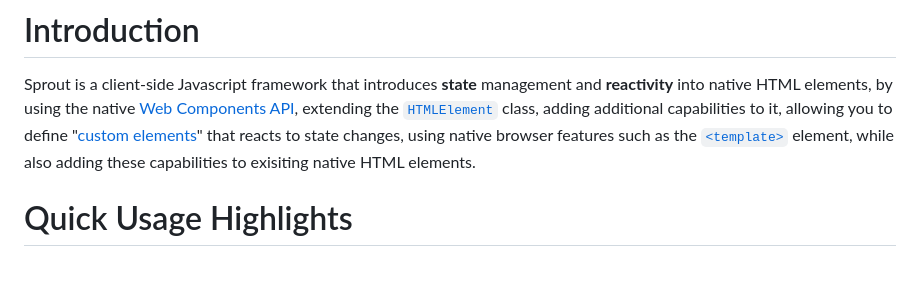
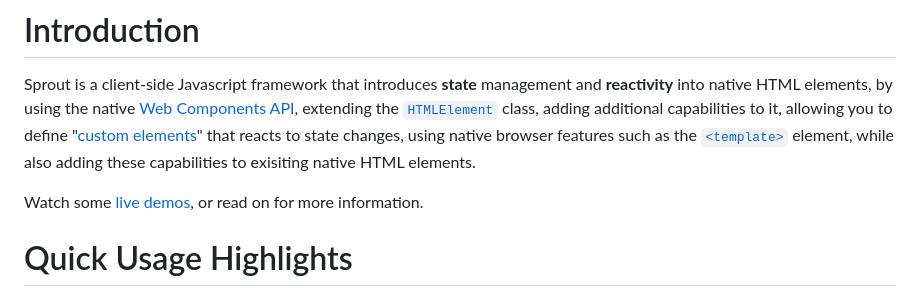
Before and after one commit to yuval-a/Sprout, a Markdown page: readme.MD, the part around the change. Drawn GitHub-style; blank space fills up the shorter version.

```diff
--- a/readme.MD
+++ b/readme.MD
@@ -1,6 +1,8 @@
 # Introduction
 Sprout is a client-side Javascript framework that introduces **state** management and **reactivity** into native HTML elements,
 by using the native [Web Components API](https://developer.mozilla.org/en-US/docs/Web/API/Web_components), extending the [`HTMLElement`](https://developer.mozilla.org/en-US/docs/Web/API/HTMLElement) class, adding additional capabilities to it, allowing you to define "[custom elements](https://developer.mozilla.org/en-US/docs/Web/API/Web_components/Using_custom_elements)" that reacts to state changes, using native browser features such as the [`<template>`](https://developer.mozilla.org/en-US/docs/Web/HTML/Element/template) element, while also adding these capabilities to exisiting native HTML elements.
+
+Watch some [live demos](#demos), or read on for more information.
 
 # Quick Usage Highlights
 
```
